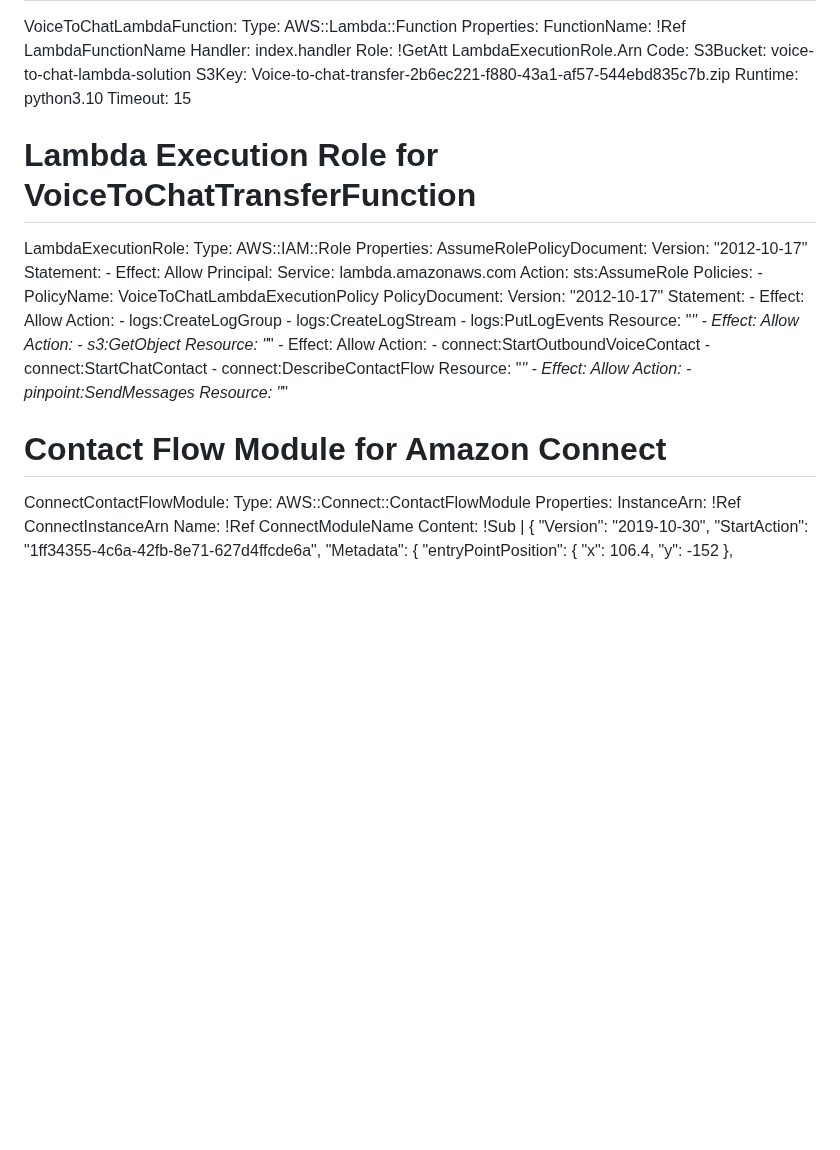
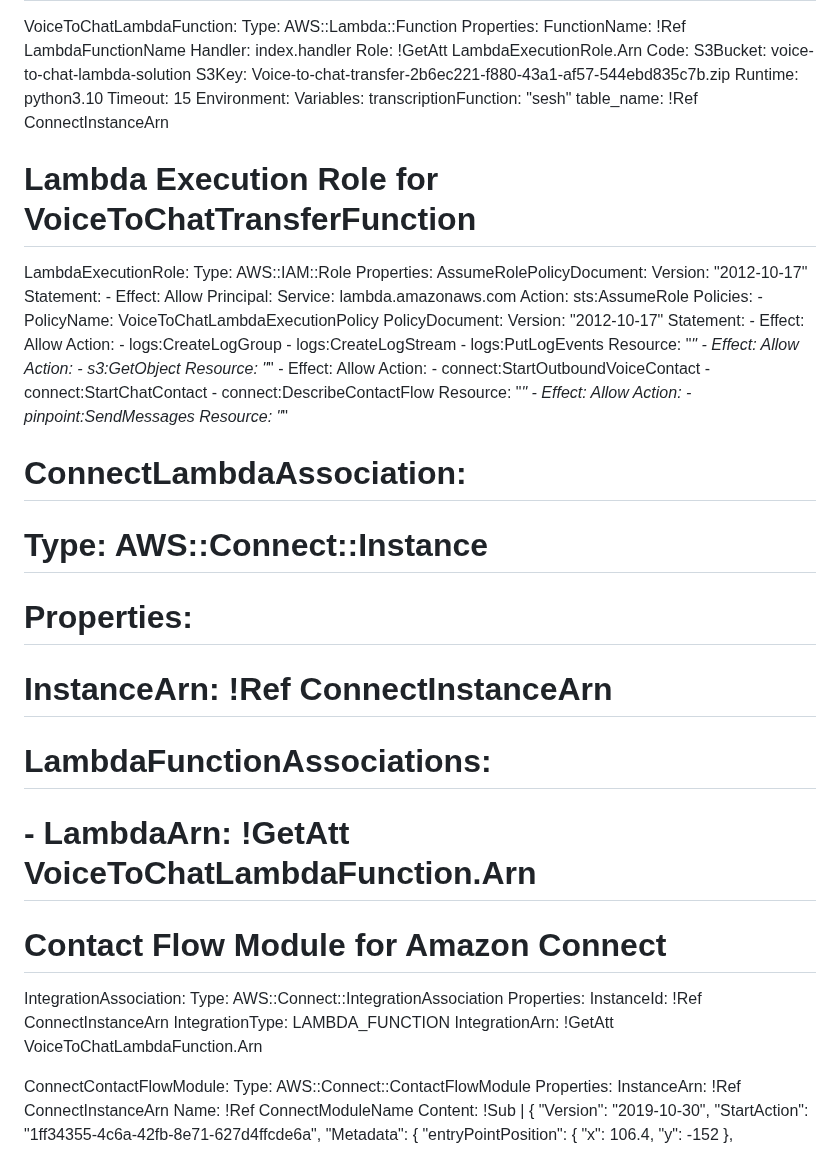
Before and after one commit to Seshtholeti/shoplane, a Markdown page: README.md, the part around the change. Drawn GitHub-style; blank space fills up the shorter version.

```diff
--- a/README.md
+++ b/README.md
@@ -30,6 +30,10 @@ Resources:
         S3Key: Voice-to-chat-transfer-2b6ec221-f880-43a1-af57-544ebd835c7b.zip
       Runtime: python3.10
       Timeout: 15
+      Environment:
+        Variables:
+          transcriptionFunction: "sesh"
+          table_name: !Ref ConnectInstanceArn
 
   # Lambda Execution Role for VoiceToChatTransferFunction
   LambdaExecutionRole:
@@ -68,7 +72,20 @@ Resources:
                   - pinpoint:SendMessages
                 Resource: "*"
 
+  # ConnectLambdaAssociation:
+  #   Type: AWS::Connect::Instance
+  #   Properties:
+  #     InstanceArn: !Ref ConnectInstanceArn
+  #     LambdaFunctionAssociations:
+  #       - LambdaArn: !GetAtt VoiceToChatLambdaFunction.Arn
   # Contact Flow Module for Amazon Connect
+  IntegrationAssociation:
+    Type: AWS::Connect::IntegrationAssociation
+    Properties:
+      InstanceId: !Ref ConnectInstanceArn
+      IntegrationType: LAMBDA_FUNCTION
+      IntegrationArn: !GetAtt VoiceToChatLambdaFunction.Arn
+
   ConnectContactFlowModule:
     Type: AWS::Connect::ContactFlowModule
     Properties:
```
